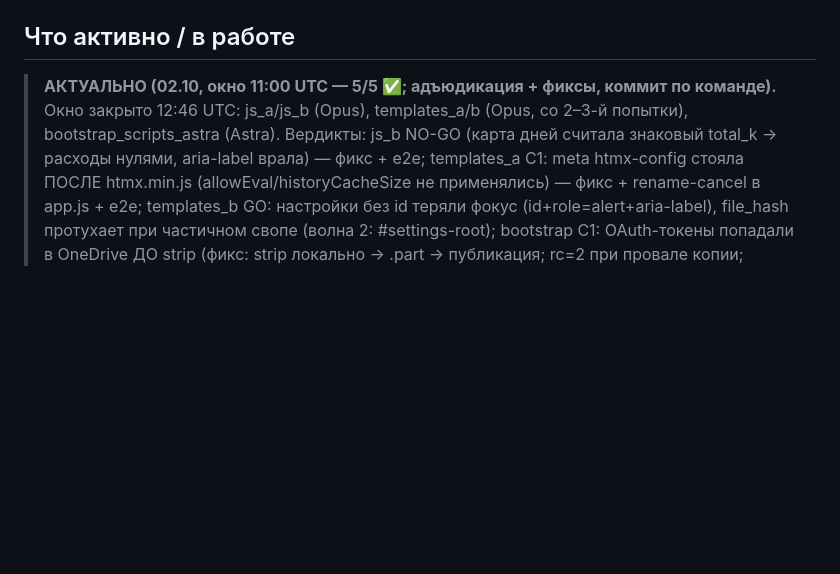
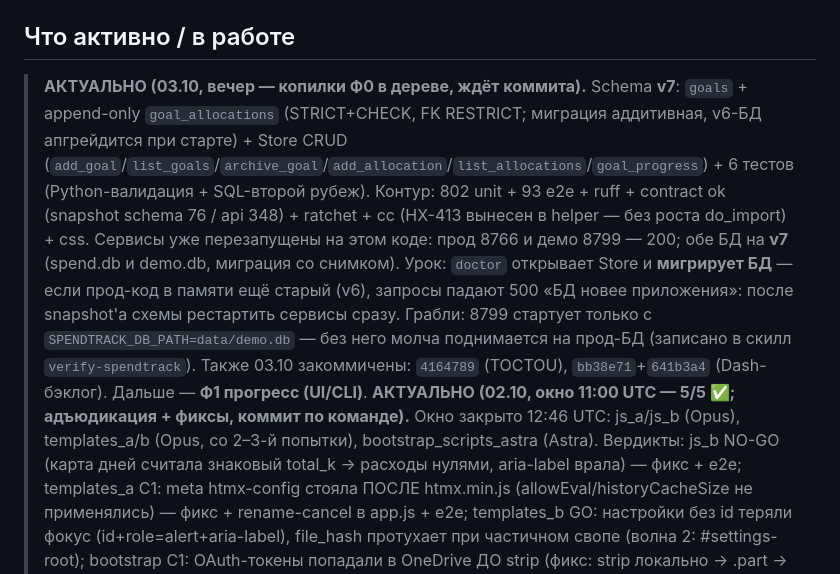
Before and after one commit to ExNihil14/spend-tracker, a Markdown page: continue.md, the part around the change. GitHub-like rendering; blank space fills up the shorter version.

Commit message:
docs: копилки Ф0 в continue + грабля демо-стенда (verify-spendtrack)

```diff
--- a/continue.md
+++ b/continue.md
@@ -27,6 +27,17 @@ progressive disclosure: `D:\dev\docs\machine\RULE_EXTRACTION_PLAN_received_2026-
   Wave 0 + Wave 1-preview + **Wave 1 лэйаут (`a89f42f`)** закоммичены; 3D-графики отклонены (искажают значения).
 
 ## Что активно / в работе
+> **АКТУАЛЬНО (03.10, вечер — копилки Ф0 в дереве, ждёт коммита).** Schema **v7**: `goals` + append-only
+> `goal_allocations` (STRICT+CHECK, FK RESTRICT; миграция аддитивная, v6-БД апгрейдится при старте) +
+> Store CRUD (`add_goal`/`list_goals`/`archive_goal`/`add_allocation`/`list_allocations`/`goal_progress`) +
+> 6 тестов (Python-валидация + SQL-второй рубеж). Контур: 802 unit + 93 e2e + ruff + contract ok
+> (snapshot schema 76 / api 348) + ratchet + cc (HX-413 вынесен в helper — без роста do_import) + css.
+> Сервисы уже перезапущены на этом коде: прод 8766 и демо 8799 — 200; обе БД на **v7** (spend.db и demo.db,
+> миграция со снимком). Урок: `doctor` открывает Store и **мигрирует БД** — если прод-код в памяти ещё старый
+> (v6), запросы падают 500 «БД новее приложения»: после snapshot'а схемы рестартить сервисы сразу. Грабли:
+> 8799 стартует только с `SPENDTRACK_DB_PATH=data/demo.db` — без него молча
+> поднимается на прод-БД (записано в скилл `verify-spendtrack`). Также 03.10 закоммичены:
+> `4164789` (TOCTOU), `bb38e71`+`641b3a4` (Dash-бэклог). Дальше — **Ф1 прогресс (UI/CLI)**.
 > **АКТУАЛЬНО (02.10, окно 11:00 UTC — 5/5 ✅; адъюдикация + фиксы, коммит по команде).** Окно закрыто 12:46 UTC:
 > js_a/js_b (Opus), templates_a/b (Opus, со 2–3-й попытки), bootstrap_scripts_astra (Astra). Вердикты:
 > js_b NO-GO (карта дней считала знаковый total_k → расходы нулями, aria-label врала) — фикс + e2e; templates_a
```
Also changed, not shown: 1 other file.
